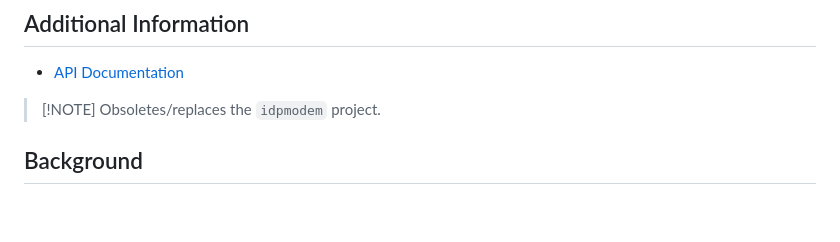
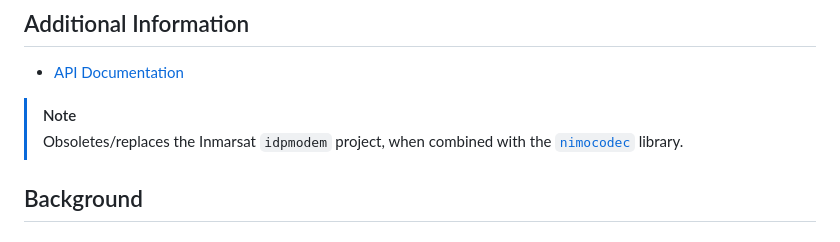
Before and after one commit to inmarsat-enterprise/pynimomodem, a Markdown page: README.md, the part around the change. Rendered like a GitHub page; blank space fills up the shorter version.

Commit message:
update note

```diff
--- a/README.md
+++ b/README.md
@@ -21,7 +21,10 @@ Example NIMO modems available:
 
 * [API Documentation](https://inmarsat-enterprise.github.io/pynimomodem/)
 
-> [!NOTE] Obsoletes/replaces the `idpmodem` project.
+> [!NOTE]
+> Obsoletes/replaces the Inmarsat `idpmodem` project,
+> when combined with the [`nimocodec`](github.com/inmarsat-enterprise/nimocodec)
+> library.
 
 ## Background
 
```
